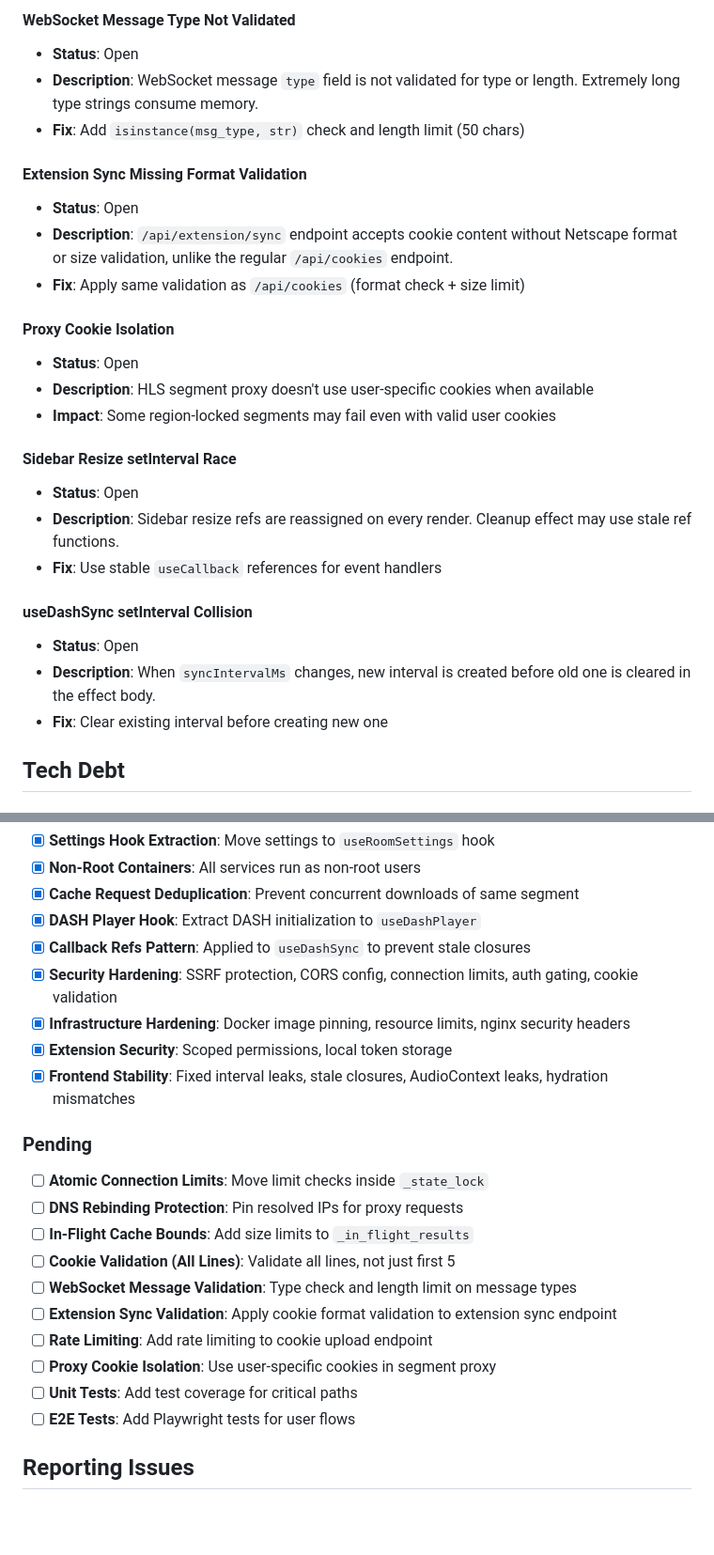
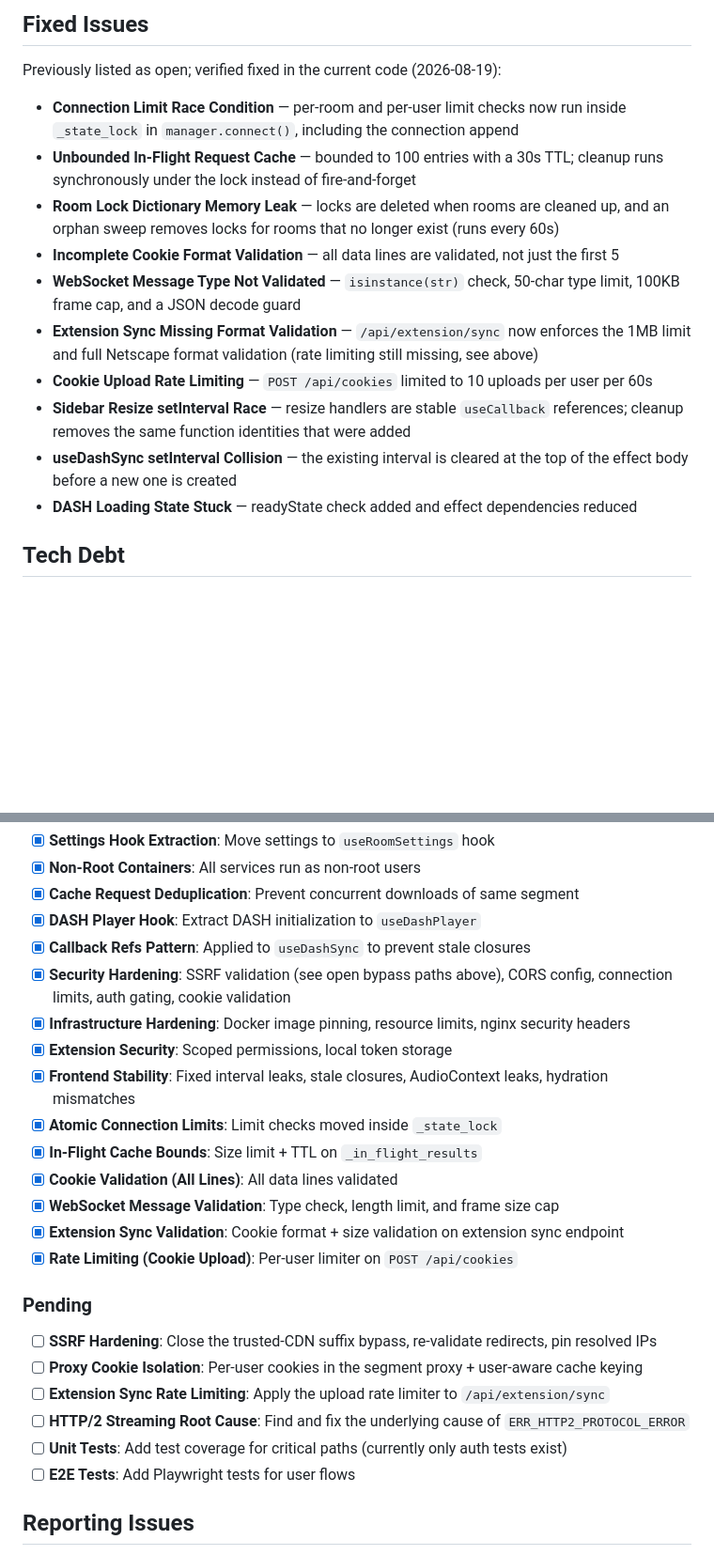
Before and after one commit to rennerdo30/watch-together, a Markdown page: ISSUES.md, 2 parts joined by grey strips. Shown at 94% size. Rendered like a GitHub page; blank space fills up the shorter version.

```diff
--- a/ISSUES.md
+++ b/ISSUES.md
@@ -52,28 +71,25 @@
 
-#### WebSocket Message Type Not Validated
-- **Status**: Open
-- **Description**: WebSocket message `type` field is not validated for type or length. Extremely long type strings consume memory.
-- **Fix**: Add `isinstance(msg_type, str)` check and length limit (50 chars)
+## Fixed Issues
 
-#### Extension Sync Missing Format Validation
-- **Status**: Open
-- **Description**: `/api/extension/sync` endpoint accepts cookie content without Netscape format or size validation, unlike the regular `/api/cookies` endpoint.
-- **Fix**: Apply same validation as `/api/cookies` (format check + size limit)
+Previously listed as open; verified fixed in the current code (2026-08-19):
 
-#### Proxy Cookie Isolation
-- **Status**: Open
-- **Description**: HLS segment proxy doesn't use user-specific cookies when available
-- **Impact**: Some region-locked segments may fail even with valid user cookies
-
-#### Sidebar Resize setInterval Race
-- **Status**: Open
-- **Description**: Sidebar resize refs are reassigned on every render. Cleanup effect may use stale ref functions.
-- **Fix**: Use stable `useCallback` references for event handlers
-
-#### useDashSync setInterval Collision
-- **Status**: Open
-- **Description**: When `syncIntervalMs` changes, new interval is created before old one is cleared in the effect body.
-- **Fix**: Clear existing interval before creating new one
+- **Connection Limit Race Condition** — per-room and per-user limit checks now run inside
+  `_state_lock` in `manager.connect()`, including the connection append
+- **Unbounded In-Flight Request Cache** — bounded to 100 entries with a 30s TTL; cleanup runs
+  synchronously under the lock instead of fire-and-forget
+- **Room Lock Dictionary Memory Leak** — locks are deleted when rooms are cleaned up, and an orphan
+  sweep removes locks for rooms that no longer exist (runs every 60s)
+- **Incomplete Cookie Format Validation** — all data lines are validated, not just the first 5
+- **WebSocket Message Type Not Validated** — `isinstance(str)` check, 50-char type limit, 100KB
+  frame cap, and a JSON decode guard
+- **Extension Sync Missing Format Validation** — `/api/extension/sync` now enforces the 1MB limit
+  and full Netscape format validation (rate limiting still missing, see above)
+- **Cookie Upload Rate Limiting** — `POST /api/cookies` limited to 10 uploads per user per 60s
+- **Sidebar Resize setInterval Race** — resize handlers are stable `useCallback` references; cleanup
+  removes the same function identities that were added
+- **useDashSync setInterval Collision** — the existing interval is cleared at the top of the effect
+  body before a new one is created
+- **DASH Loading State Stuck** — readyState check added and effect dependencies reduced
 
 ## Tech Debt
 
@@ -86,21 +102,24 @@
 - [x] **Cache Request Deduplication**: Prevent concurrent downloads of same segment
 - [x] **DASH Player Hook**: Extract DASH initialization to `useDashPlayer`
 - [x] **Callback Refs Pattern**: Applied to `useDashSync` to prevent stale closures
-- [x] **Security Hardening**: SSRF protection, CORS config, connection limits, auth gating, cookie validation
+- [x] **Security Hardening**: SSRF validation (see open bypass paths above), CORS config, connection
+  limits, auth gating, cookie validation
 - [x] **Infrastructure Hardening**: Docker image pinning, resource limits, nginx security headers
 - [x] **Extension Security**: Scoped permissions, local token storage
 - [x] **Frontend Stability**: Fixed interval leaks, stale closures, AudioContext leaks, hydration mismatches
+- [x] **Atomic Connection Limits**: Limit checks moved inside `_state_lock`
+- [x] **In-Flight Cache Bounds**: Size limit + TTL on `_in_flight_results`
+- [x] **Cookie Validation (All Lines)**: All data lines validated
+- [x] **WebSocket Message Validation**: Type check, length limit, and frame size cap
+- [x] **Extension Sync Validation**: Cookie format + size validation on extension sync endpoint
+- [x] **Rate Limiting (Cookie Upload)**: Per-user limiter on `POST /api/cookies`
 
 ### Pending
-- [ ] **Atomic Connection Limits**: Move limit checks inside `_state_lock`
-- [ ] **DNS Rebinding Protection**: Pin resolved IPs for proxy requests
-- [ ] **In-Flight Cache Bounds**: Add size limits to `_in_flight_results`
-- [ ] **Cookie Validation (All Lines)**: Validate all lines, not just first 5
-- [ ] **WebSocket Message Validation**: Type check and length limit on message types
-- [ ] **Extension Sync Validation**: Apply cookie format validation to extension sync endpoint
-- [ ] **Rate Limiting**: Add rate limiting to cookie upload endpoint
-- [ ] **Proxy Cookie Isolation**: Use user-specific cookies in segment proxy
-- [ ] **Unit Tests**: Add test coverage for critical paths
+- [ ] **SSRF Hardening**: Close the trusted-CDN suffix bypass, re-validate redirects, pin resolved IPs
+- [ ] **Proxy Cookie Isolation**: Per-user cookies in the segment proxy + user-aware cache keying
+- [ ] **Extension Sync Rate Limiting**: Apply the upload rate limiter to `/api/extension/sync`
+- [ ] **HTTP/2 Streaming Root Cause**: Find and fix the underlying cause of `ERR_HTTP2_PROTOCOL_ERROR`
+- [ ] **Unit Tests**: Add test coverage for critical paths (currently only auth tests exist)
 - [ ] **E2E Tests**: Add Playwright tests for user flows
 
 ## Reporting Issues
```
Also changed, not shown: other parts of ISSUES.md (+51 -32 lines), CHANGELOG.md (+7 -0 lines).
